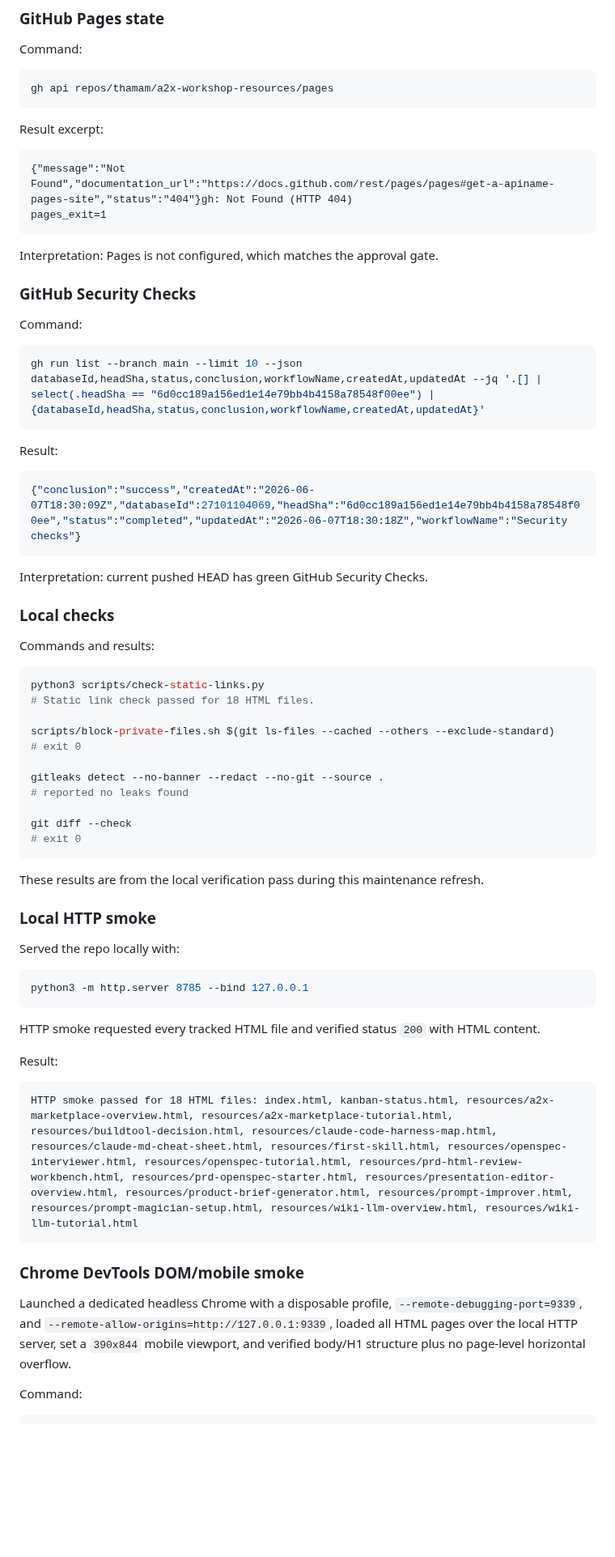
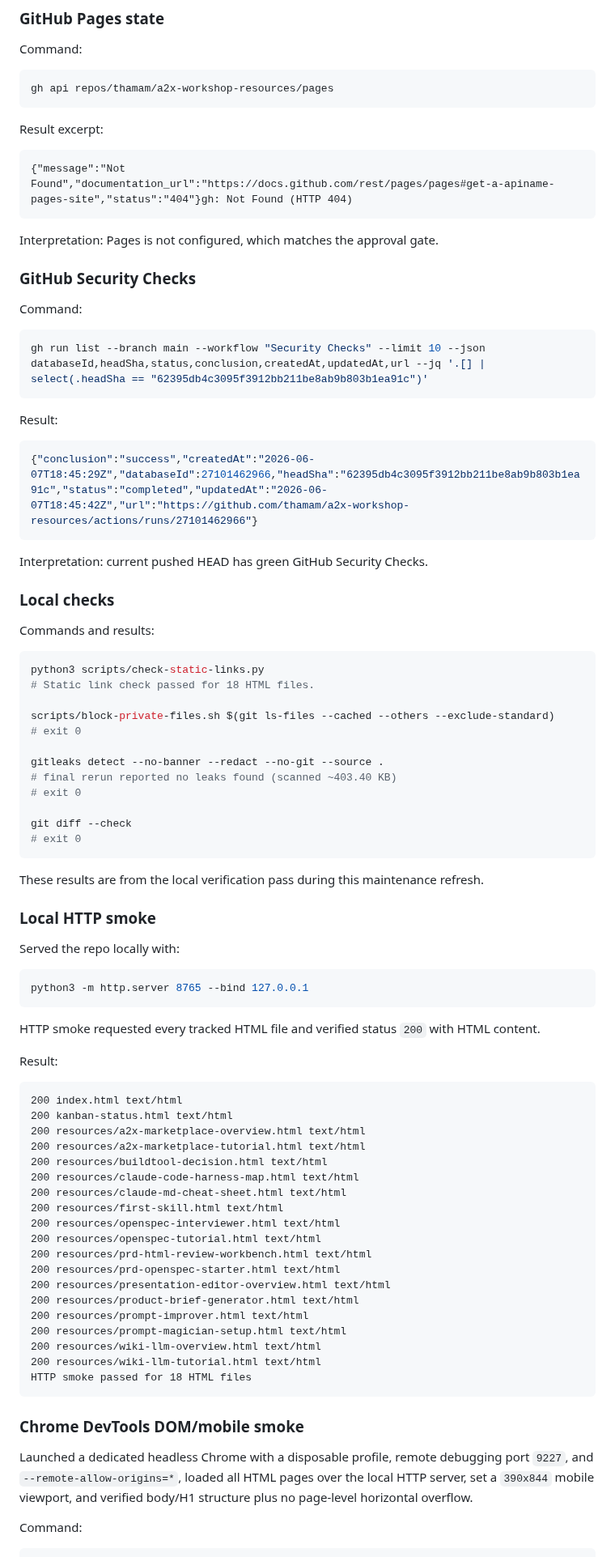
Before and after one commit to thamam/a2x-workshop-resources, a Markdown page: docs/public-release-audit-2026-06-07.md, the part around one of its changes. Shown at 81% size. GitHub-like rendering; blank space fills up the shorter version.

````diff
--- a/docs/public-release-audit-2026-06-07.md
+++ b/docs/public-release-audit-2026-06-07.md
@@ -60,7 +60,6 @@ Result excerpt:
 
 ```text
 {"message":"Not Found","documentation_url":"https://docs.github.com/rest/pages/pages#get-a-apiname-pages-site","status":"404"}gh: Not Found (HTTP 404)
-pages_exit=1
 ```
 
 Interpretation: Pages is not configured, which matches the approval gate.
@@ -70,13 +69,13 @@ Interpretation: Pages is not configured, which matches the approval gate.
 Command:
 
 ```bash
-gh run list --branch main --limit 10 --json databaseId,headSha,status,conclusion,workflowName,createdAt,updatedAt --jq '.[] | select(.headSha == "6d0cc189a156ed1e14e79bb4b4158a78548f00ee") | {databaseId,headSha,status,conclusion,workflowName,createdAt,updatedAt}'
+gh run list --branch main --workflow "Security Checks" --limit 10 --json databaseId,headSha,status,conclusion,createdAt,updatedAt,url --jq '.[] | select(.headSha == "62395db4c3095f3912bb211be8ab9b803b1ea91c")'
 ```
 
 Result:
 
 ```json
-{"conclusion":"success","createdAt":"2026-06-07T18:30:09Z","databaseId":27101104069,"headSha":"6d0cc189a156ed1e14e79bb4b4158a78548f00ee","status":"completed","updatedAt":"2026-06-07T18:30:18Z","workflowName":"Security checks"}
+{"conclusion":"success","createdAt":"2026-06-07T18:45:29Z","databaseId":27101462966,"headSha":"62395db4c3095f3912bb211be8ab9b803b1ea91c","status":"completed","updatedAt":"2026-06-07T18:45:42Z","url":"https://github.com/thamam/a2x-workshop-resources/actions/runs/27101462966"}
 ```
 
 Interpretation: current pushed HEAD has green GitHub Security Checks.
@@ -93,7 +92,8 @@ scripts/block-private-files.sh $(git ls-files --cached --others --exclude-standa
 # exit 0
 
 gitleaks detect --no-banner --redact --no-git --source .
-# reported no leaks found
+# final rerun reported no leaks found (scanned ~403.40 KB)
+# exit 0
 
 git diff --check
 # exit 0
@@ -106,7 +106,7 @@ These results are from the local verification pass during this maintenance refre
 Served the repo locally with:
 
 ```bash
-python3 -m http.server 8785 --bind 127.0.0.1
+python3 -m http.server 8765 --bind 127.0.0.1
 ```
 
 HTTP smoke requested every tracked HTML file and verified status `200` with HTML content.
@@ -114,12 +114,30 @@ HTTP smoke requested every tracked HTML file and verified status `200` with HTML
 Result:
 
 ```text
-HTTP smoke passed for 18 HTML files: index.html, kanban-status.html, resources/a2x-marketplace-overview.html, resources/a2x-marketplace-tutorial.html, resources/buildtool-decision.html, resources/claude-code-harness-map.html, resources/claude-md-cheat-sheet.html, resources/first-skill.html, resources/openspec-interviewer.html, resources/openspec-tutorial.html, resources/prd-html-review-workbench.html, resources/prd-openspec-starter.html, resources/presentation-editor-overview.html, resources/product-brief-generator.html, resources/prompt-improver.html, resources/prompt-magician-setup.html, resources/wiki-llm-overview.html, resources/wiki-llm-tutorial.html
+200 index.html text/html
+200 kanban-status.html text/html
+200 resources/a2x-marketplace-overview.html text/html
+200 resources/a2x-marketplace-tutorial.html text/html
+200 resources/buildtool-decision.html text/html
+200 resources/claude-code-harness-map.html text/html
+200 resources/claude-md-cheat-sheet.html text/html
+200 resources/first-skill.html text/html
+200 resources/openspec-interviewer.html text/html
+200 resources/openspec-tutorial.html text/html
+200 resources/prd-html-review-workbench.html text/html
+200 resources/prd-openspec-starter.html text/html
+200 resources/presentation-editor-overview.html text/html
+200 resources/product-brief-generator.html text/html
+200 resources/prompt-improver.html text/html
+200 resources/prompt-magician-setup.html text/html
+200 resources/wiki-llm-overview.html text/html
+200 resources/wiki-llm-tutorial.html text/html
+HTTP smoke passed for 18 HTML files
 ```
 
 ### Chrome DevTools DOM/mobile smoke
 
-Launched a dedicated headless Chrome with a disposable profile, `--remote-debugging-port=9339`, and `--remote-allow-origins=http://127.0.0.1:9339`, loaded all HTML pages over the local HTTP server, set a `390x844` mobile viewport, and verified body/H1 structure plus no page-level horizontal overflow.
+Launched a dedicated headless Chrome with a disposable profile, remote debugging port `9227`, and `--remote-allow-origins=*`, loaded all HTML pages over the local HTTP server, set a `390x844` mobile viewport, and verified body/H1 structure plus no page-level horizontal overflow.
 
 Command:
 
````
Also changed, not shown: other parts of docs/public-release-audit-2026-06-07.md (+8 -8 lines), kanban-status.md (+6 -0 lines).
